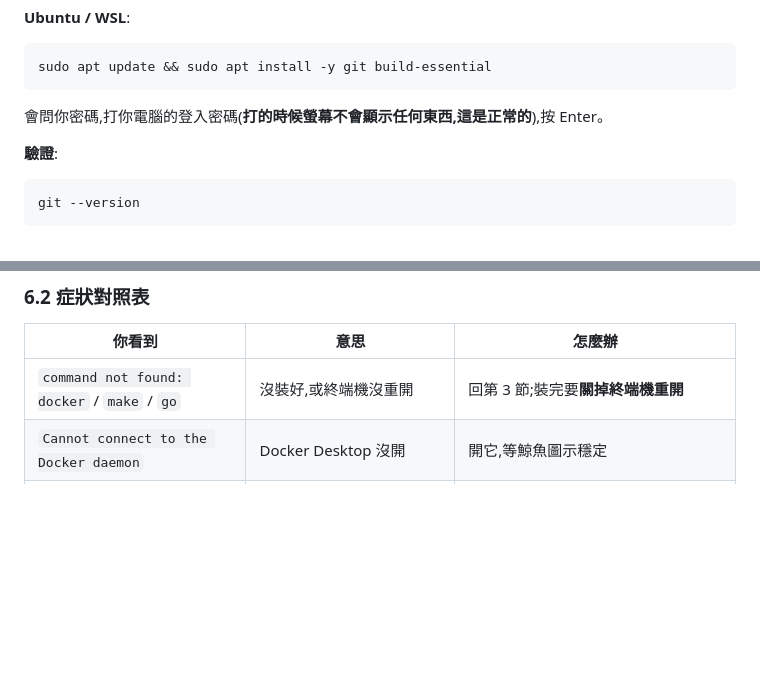
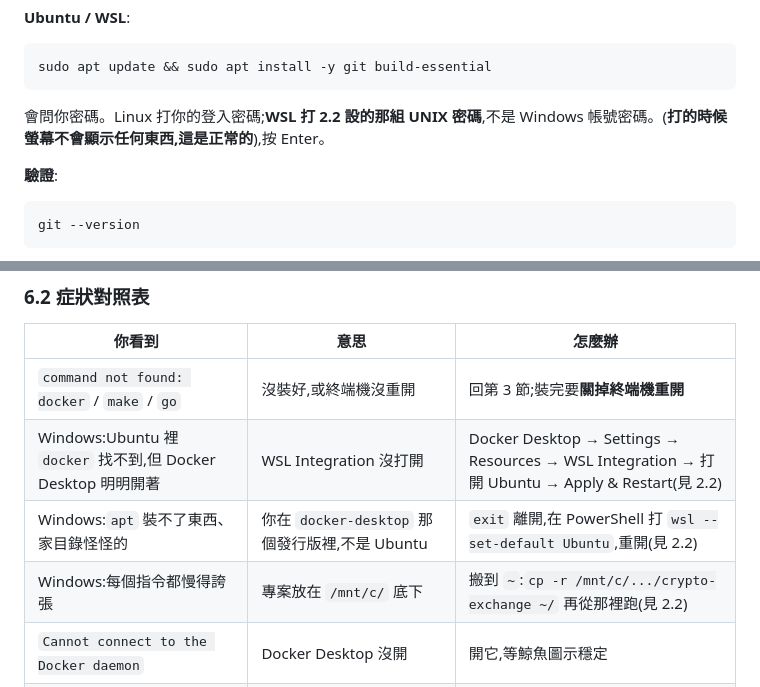
Before and after one commit to arc119226/crypto-exchange, a Markdown page: docs/runbooks/sepolia.md, 2 parts joined by grey strips. Drawn GitHub-style; blank space fills up the shorter version.

````diff
--- a/docs/runbooks/sepolia.md
+++ b/docs/runbooks/sepolia.md
@@ -135,7 +215,7 @@ xcode-select --install
 sudo apt update && sudo apt install -y git build-essential
 ```
 
-會問你密碼,打你電腦的登入密碼(**打的時候螢幕不會顯示任何東西,這是正常的**),按 Enter。
+會問你密碼。Linux 打你的登入密碼;**WSL 打 2.2 設的那組 UNIX 密碼**,不是 Windows 帳號密碼。(**打的時候螢幕不會顯示任何東西,這是正常的**),按 Enter。
 
 **驗證**:
 
@@ -884,6 +967,9 @@ docker volume rm <上面列出來的每一個>
 | 你看到 | 意思 | 怎麼辦 |
 |---|---|---|
 | `command not found: docker` / `make` / `go` | 沒裝好,或終端機沒重開 | 回第 3 節;裝完要**關掉終端機重開** |
+| Windows:Ubuntu 裡 `docker` 找不到,但 Docker Desktop 明明開著 | WSL Integration 沒打開 | Docker Desktop → Settings → Resources → WSL Integration → 打開 Ubuntu → Apply & Restart(見 2.2) |
+| Windows:`apt` 裝不了東西、家目錄怪怪的 | 你在 `docker-desktop` 那個發行版裡,不是 Ubuntu | `exit` 離開,在 PowerShell 打 `wsl --set-default Ubuntu`,重開(見 2.2) |
+| Windows:每個指令都慢得誇張 | 專案放在 `/mnt/c/` 底下 | 搬到 `~`:`cp -r /mnt/c/.../crypto-exchange ~/` 再從那裡跑(見 2.2) |
 | `Cannot connect to the Docker daemon` | Docker Desktop 沒開 | 開它,等鯨魚圖示穩定 |
 | `set ETH_RPC_URL to a Sepolia endpoint` | `.env` 裡沒有那一行 | 回 A3,確認 `grep ETH_RPC_URL .env` 印得出來 |
 | `set ETH_SCAN_START_BLOCK...` | `.env` 裡沒有那一行 | 回 B2 加上去 |
````
Also changed, not shown: other parts of docs/runbooks/sepolia.md (+89 -6 lines).
